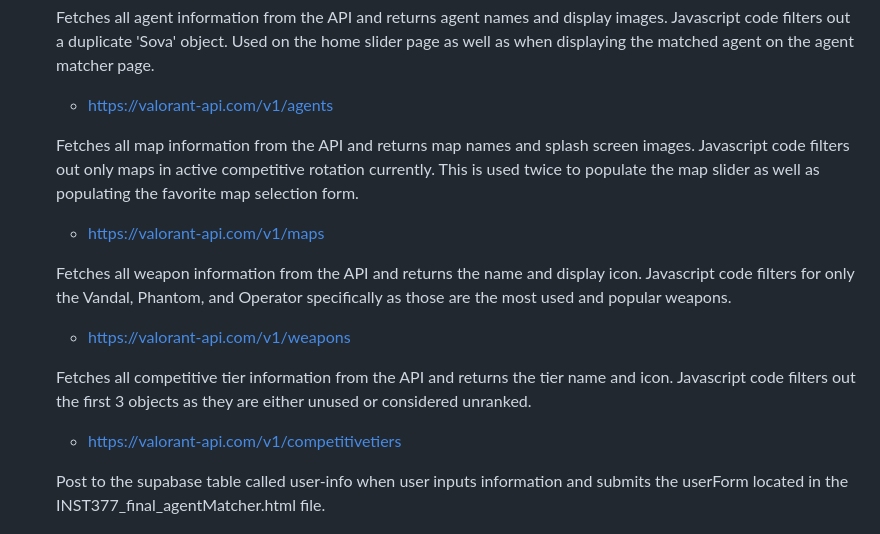
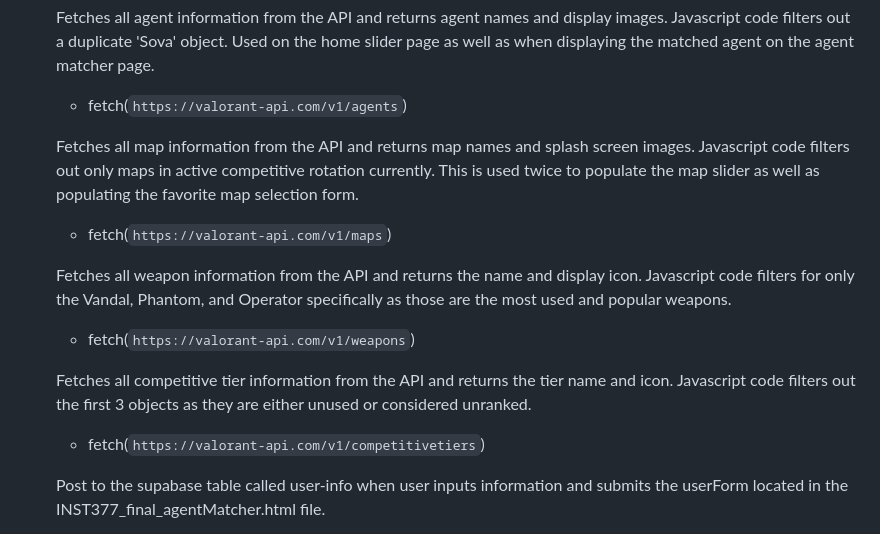
Before and after one commit to brandont28/inst377-final, a Markdown page: docs/README.md, the part around one of its changes. GitHub-like rendering.

```diff
--- a/docs/README.md
+++ b/docs/README.md
@@ -63,19 +63,19 @@ Additional dependencies such as Javascript libraries of Simple-Slider and Toasti
 
    Fetches all agent information from the API and returns agent names and display images. Javascript code filters out a duplicate 'Sova' object. Used on the home slider page as well as when displaying the matched agent on the agent matcher page.
 
-   - https://valorant-api.com/v1/agents
+   - fetch(`https://valorant-api.com/v1/agents`)
 
    Fetches all map information from the API and returns map names and splash screen images. Javascript code filters out only maps in active competitive rotation currently. This is used twice to populate the map slider as well as populating the favorite map selection form.
 
-   - https://valorant-api.com/v1/maps
+   - fetch(`https://valorant-api.com/v1/maps`)
 
    Fetches all weapon information from the API and returns the name and display icon. Javascript code filters for only the Vandal, Phantom, and Operator specifically as those are the most used and popular weapons.
 
-   - https://valorant-api.com/v1/weapons
+   - fetch(`https://valorant-api.com/v1/weapons`)
 
    Fetches all competitive tier information from the API and returns the tier name and icon. Javascript code filters out the first 3 objects as they are either unused or considered unranked.
 
-   - https://valorant-api.com/v1/competitivetiers
+   - fetch(`https://valorant-api.com/v1/competitivetiers`)
 
    Post to the supabase table called user-info when user inputs information and submits the userForm located in the INST377_final_agentMatcher.html file.
 
```
Also changed, not shown: other parts of docs/README.md (+1 -1 lines).
